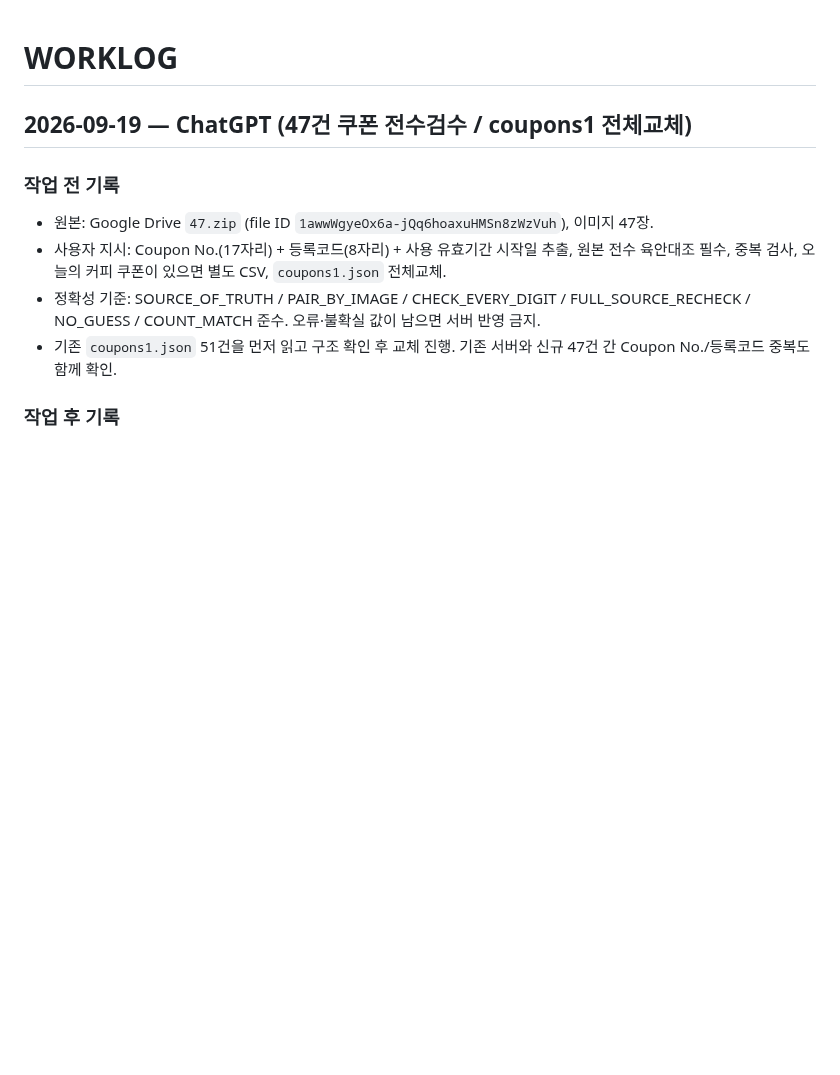
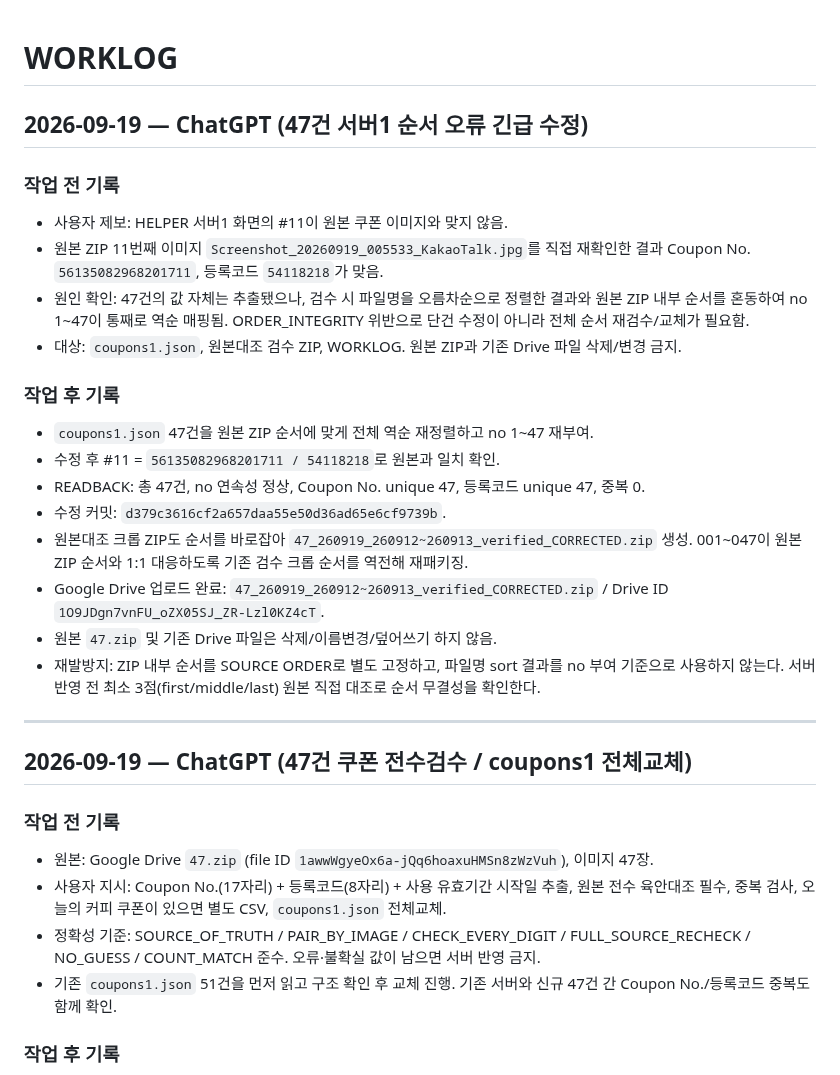
Before and after one commit to runipokr-dotcom/STARBUCKS-HELPER, a Markdown page: WORKLOG.md, the part around the change. Rendered like a GitHub page; blank space fills up the shorter version.

Commit message:
Document 47-coupon order correction and prevention rule

```diff
--- a/WORKLOG.md
+++ b/WORKLOG.md
@@ -1,4 +1,24 @@
 # WORKLOG
+
+## 2026-09-19 — ChatGPT (47건 서버1 순서 오류 긴급 수정)
+
+### 작업 전 기록
+- 사용자 제보: HELPER 서버1 화면의 #11이 원본 쿠폰 이미지와 맞지 않음.
+- 원본 ZIP 11번째 이미지 `Screenshot_20260919_005533_KakaoTalk.jpg`를 직접 재확인한 결과 Coupon No. `56135082968201711`, 등록코드 `54118218`가 맞음.
+- 원인 확인: 47건의 값 자체는 추출됐으나, 검수 시 파일명을 오름차순으로 정렬한 결과와 원본 ZIP 내부 순서를 혼동하여 no 1~47이 통째로 역순 매핑됨. ORDER_INTEGRITY 위반으로 단건 수정이 아니라 전체 순서 재검수/교체가 필요함.
+- 대상: `coupons1.json`, 원본대조 검수 ZIP, WORKLOG. 원본 ZIP과 기존 Drive 파일 삭제/변경 금지.
+
+### 작업 후 기록
+- `coupons1.json` 47건을 원본 ZIP 순서에 맞게 전체 역순 재정렬하고 no 1~47 재부여.
+- 수정 후 #11 = `56135082968201711 / 54118218`로 원본과 일치 확인.
+- READBACK: 총 47건, no 연속성 정상, Coupon No. unique 47, 등록코드 unique 47, 중복 0.
+- 수정 커밋: `d379c3616cf2a657daa55e50d36ad65e6cf9739b`.
+- 원본대조 크롭 ZIP도 순서를 바로잡아 `47_260919_260912~260913_verified_CORRECTED.zip` 생성. 001~047이 원본 ZIP 순서와 1:1 대응하도록 기존 검수 크롭 순서를 역전해 재패키징.
+- Google Drive 업로드 완료: `47_260919_260912~260913_verified_CORRECTED.zip` / Drive ID `1O9JDgn7vnFU_oZX05SJ_ZR-Lzl0KZ4cT`.
+- 원본 `47.zip` 및 기존 Drive 파일은 삭제/이름변경/덮어쓰기 하지 않음.
+- 재발방지: ZIP 내부 순서를 SOURCE ORDER로 별도 고정하고, 파일명 sort 결과를 no 부여 기준으로 사용하지 않는다. 서버 반영 전 최소 3점(first/middle/last) 원본 직접 대조로 순서 무결성을 확인한다.
+
+---
 
 ## 2026-09-19 — ChatGPT (47건 쿠폰 전수검수 / coupons1 전체교체)
 
```
